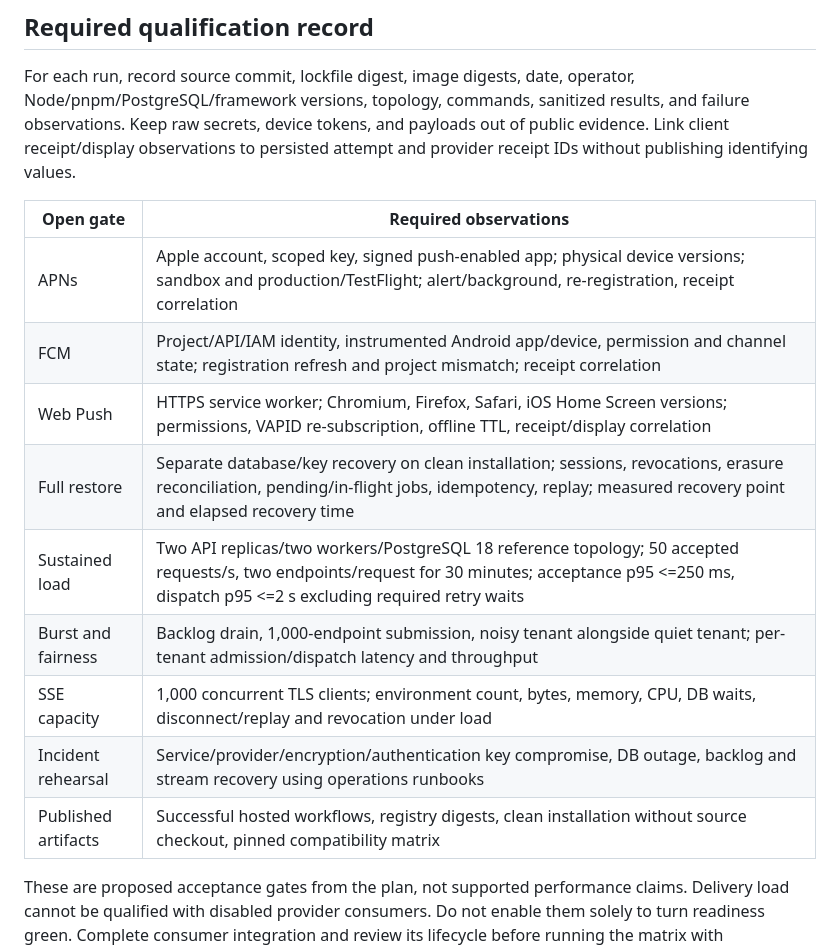
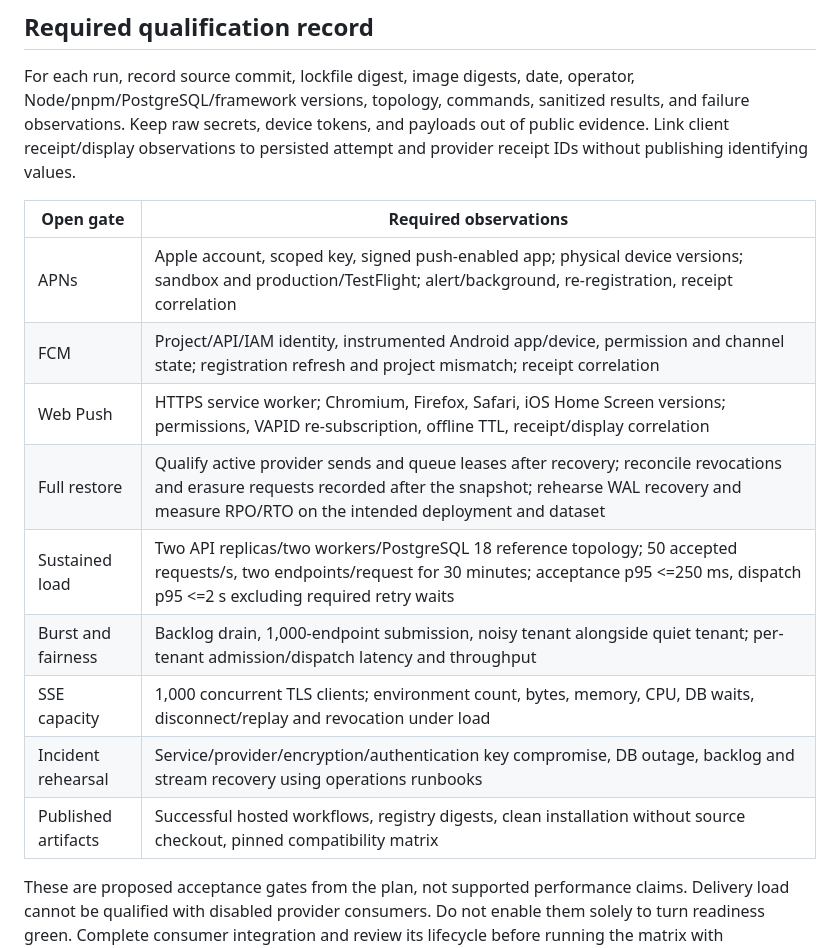
Before and after one commit to xcvzmoon/pipong, a Markdown page: docs/release-evidence.md, the part around one of its changes. GitHub-like rendering.

```diff
--- a/docs/release-evidence.md
+++ b/docs/release-evidence.md
@@ -29,17 +67,17 @@ and failure observations. Keep raw secrets, device tokens, and payloads out of
 public evidence. Link client receipt/display observations to persisted attempt
 and provider receipt IDs without publishing identifying values.
 
-| Open gate           | Required observations                                                                                                                                                                                   |
-| ------------------- | ------------------------------------------------------------------------------------------------------------------------------------------------------------------------------------------------------- |
-| APNs                | Apple account, scoped key, signed push-enabled app; physical device versions; sandbox and production/TestFlight; alert/background, re-registration, receipt correlation                                 |
-| FCM                 | Project/API/IAM identity, instrumented Android app/device, permission and channel state; registration refresh and project mismatch; receipt correlation                                                 |
-| Web Push            | HTTPS service worker; Chromium, Firefox, Safari, iOS Home Screen versions; permissions, VAPID re-subscription, offline TTL, receipt/display correlation                                                 |
-| Full restore        | Separate database/key recovery on clean installation; sessions, revocations, erasure reconciliation, pending/in-flight jobs, idempotency, replay; measured recovery point and elapsed recovery time     |
-| Sustained load      | Two API replicas/two workers/PostgreSQL 18 reference topology; 50 accepted requests/s, two endpoints/request for 30 minutes; acceptance p95 <=250 ms, dispatch p95 <=2 s excluding required retry waits |
-| Burst and fairness  | Backlog drain, 1,000-endpoint submission, noisy tenant alongside quiet tenant; per-tenant admission/dispatch latency and throughput                                                                     |
-| SSE capacity        | 1,000 concurrent TLS clients; environment count, bytes, memory, CPU, DB waits, disconnect/replay and revocation under load                                                                              |
-| Incident rehearsal  | Service/provider/encryption/authentication key compromise, DB outage, backlog and stream recovery using operations runbooks                                                                             |
-| Published artifacts | Successful hosted workflows, registry digests, clean installation without source checkout, pinned compatibility matrix                                                                                  |
+| Open gate           | Required observations                                                                                                                                                                                                   |
+| ------------------- | ----------------------------------------------------------------------------------------------------------------------------------------------------------------------------------------------------------------------- |
+| APNs                | Apple account, scoped key, signed push-enabled app; physical device versions; sandbox and production/TestFlight; alert/background, re-registration, receipt correlation                                                 |
+| FCM                 | Project/API/IAM identity, instrumented Android app/device, permission and channel state; registration refresh and project mismatch; receipt correlation                                                                 |
+| Web Push            | HTTPS service worker; Chromium, Firefox, Safari, iOS Home Screen versions; permissions, VAPID re-subscription, offline TTL, receipt/display correlation                                                                 |
+| Full restore        | Qualify active provider sends and queue leases after recovery; reconcile revocations and erasure requests recorded after the snapshot; rehearse WAL recovery and measure RPO/RTO on the intended deployment and dataset |
+| Sustained load      | Two API replicas/two workers/PostgreSQL 18 reference topology; 50 accepted requests/s, two endpoints/request for 30 minutes; acceptance p95 <=250 ms, dispatch p95 <=2 s excluding required retry waits                 |
+| Burst and fairness  | Backlog drain, 1,000-endpoint submission, noisy tenant alongside quiet tenant; per-tenant admission/dispatch latency and throughput                                                                                     |
+| SSE capacity        | 1,000 concurrent TLS clients; environment count, bytes, memory, CPU, DB waits, disconnect/replay and revocation under load                                                                                              |
+| Incident rehearsal  | Service/provider/encryption/authentication key compromise, DB outage, backlog and stream recovery using operations runbooks                                                                                             |
+| Published artifacts | Successful hosted workflows, registry digests, clean installation without source checkout, pinned compatibility matrix                                                                                                  |
 
 These are proposed acceptance gates from the plan, not supported performance
 claims. Delivery load cannot be qualified with disabled provider consumers.
```
Also changed, not shown: other parts of docs/release-evidence.md (+44 -6 lines).
